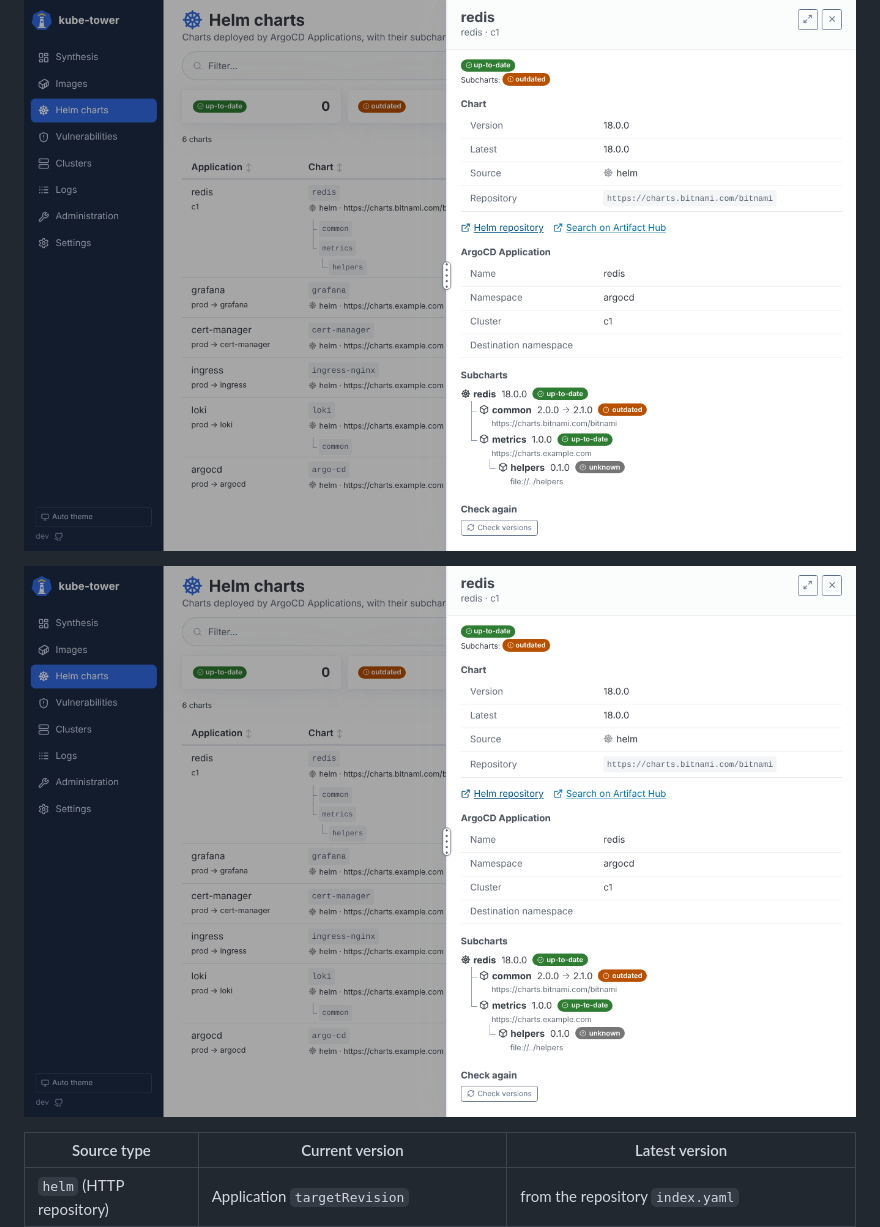
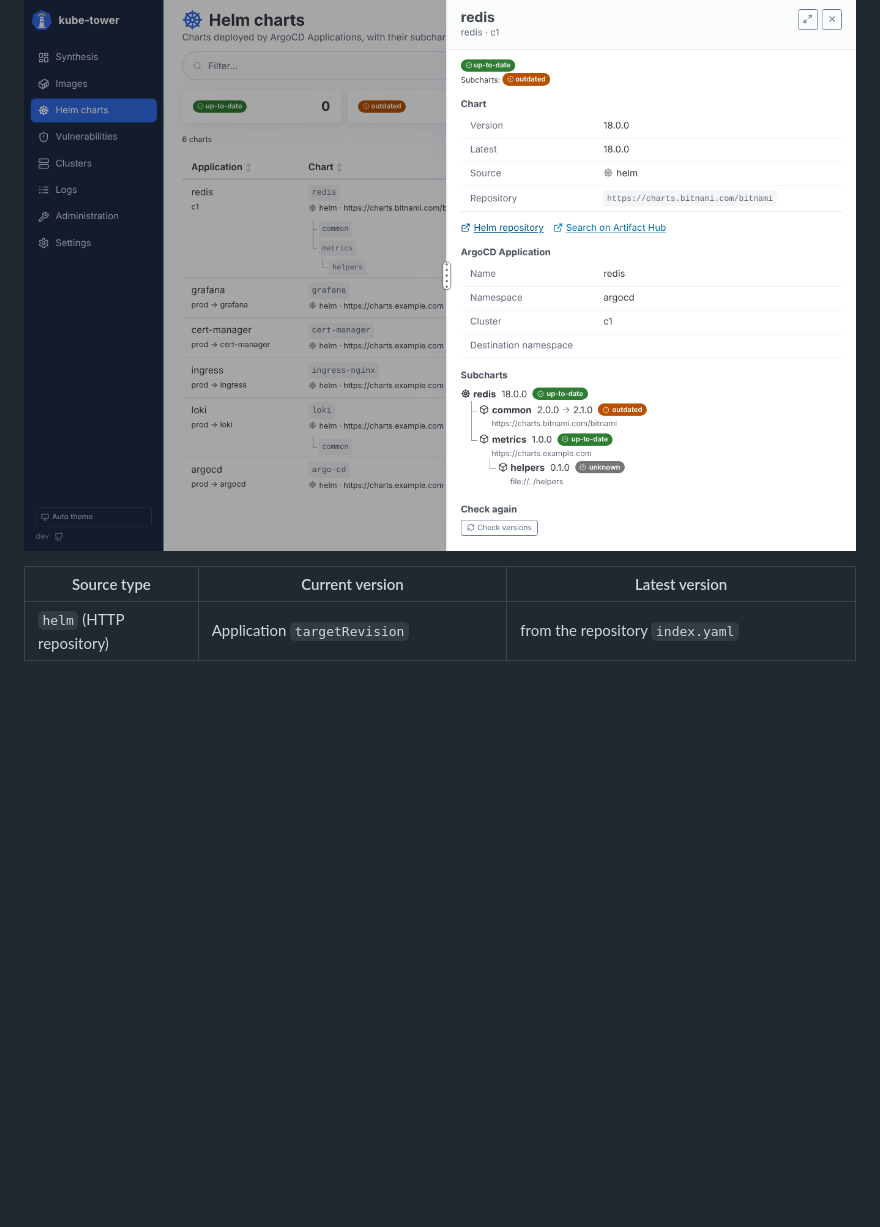
Before and after one commit to Arcanexus/kube-tower, a Markdown page: docs/usage.md, the part around one of its changes. Rendered like a GitHub page; blank space fills up the shorter version.

Commit message:
Docs: drop a duplicate screenshot reference
Co-Authored-By: Claude Opus 5.5 (1M context) <noreply@anthropic.com>
Claude-Session: https://claude.ai/code/session_01VCR1Wzjg7LBJK5t7fsriYj

```diff
--- a/docs/usage.md
+++ b/docs/usage.md
@@ -154,8 +154,6 @@ tree of the images.
 
 ![Chart details](images/chart-detail.png)
 
-![Chart details](images/chart-detail.png)
-
 | Source type | Current version | Latest version |
 | --- | --- | --- |
 | `helm` (HTTP repository) | Application `targetRevision` | from the repository `index.yaml` |
```
Also changed, not shown: other parts of docs/usage.md (+3 -3 lines).
